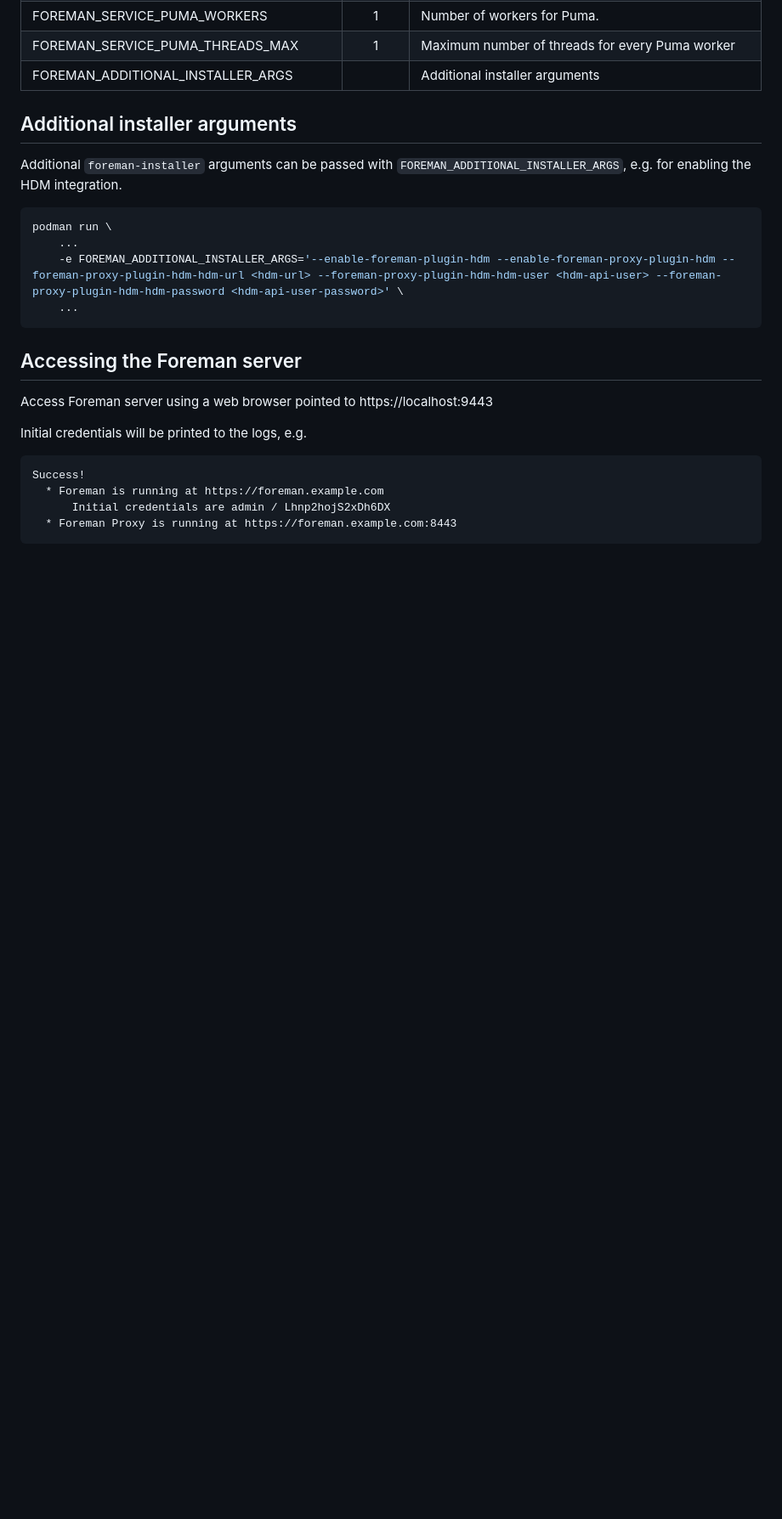
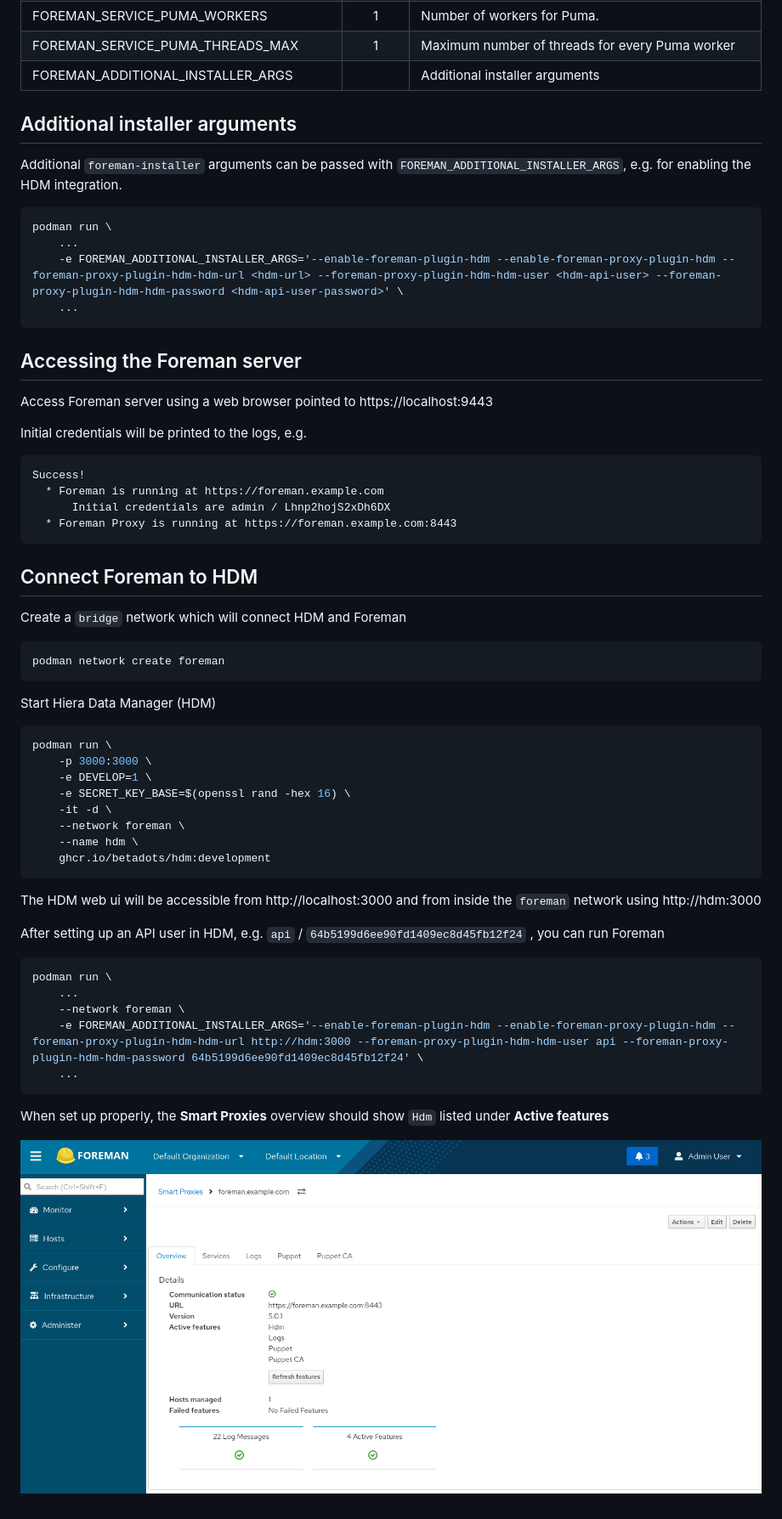
Before and after one commit to a-st/container-foreman, a Markdown page: README.md, the part around one of its changes. Shown at 85% size. Rendered like a GitHub page; pictures changed too: doc/images/foreman_smart-proxies.png (added); blank space fills up the shorter version.

Commit message:
chore(doc): add section about connecting Foreman to HDM

````diff
--- a/README.md
+++ b/README.md
@@ -75,3 +75,39 @@ Success!
       Initial credentials are admin / Lhnp2hojS2xDh6DX
   * Foreman Proxy is running at https://foreman.example.com:8443
 ```
+
+## Connect Foreman to HDM
+
+Create a `bridge` network which will connect HDM and Foreman
+
+```sh
+podman network create foreman
+```
+
+Start Hiera Data Manager (HDM)
+
+```sh
+podman run \
+    -p 3000:3000 \
+    -e DEVELOP=1 \
+    -e SECRET_KEY_BASE=$(openssl rand -hex 16) \
+    -it -d \
+    --network foreman \
+    --name hdm \
+    ghcr.io/betadots/hdm:development
+```
+
+The HDM web ui will be accessible from http://localhost:3000 and from inside the `foreman` network using http://hdm:3000
+
+After setting up an API user in HDM, e.g. `api` / `64b5199d6ee90fd1409ec8d45fb12f24` , you can run Foreman
+
+```sh
+podman run \
+    ...
+    --network foreman \
+    -e FOREMAN_ADDITIONAL_INSTALLER_ARGS='--enable-foreman-plugin-hdm --enable-foreman-proxy-plugin-hdm --foreman-proxy-plugin-hdm-hdm-url http://hdm:3000 --foreman-proxy-plugin-hdm-hdm-user api --foreman-proxy-plugin-hdm-hdm-password 64b5199d6ee90fd1409ec8d45fb12f24' \
+    ...
+```
+When set up properly, the **Smart Proxies** overview should show `Hdm` listed under **Active features**
+
+![Foreman Smart Proxies](doc/images/foreman_smart-proxies.png)
````
Also changed, not shown: other parts of README.md (+4 -4 lines).
